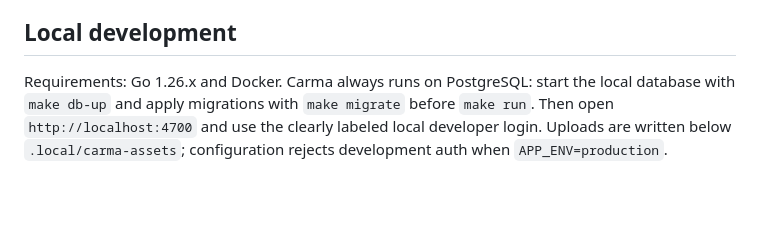
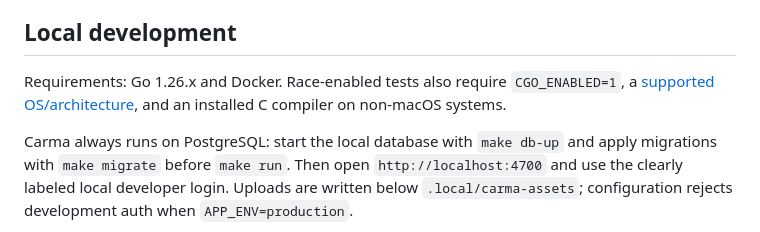
Before and after one commit to bitofbytes-io/carma, a Markdown page: README.md, the part around the change. Rendered like a GitHub page; blank space fills up the shorter version.

Commit message:
docs: document race detector prerequisites

```diff
--- a/README.md
+++ b/README.md
@@ -11,7 +11,11 @@ container build, and CI workflow described by the project plan.
 
 ## Local development
 
-Requirements: Go 1.26.x and Docker. Carma always runs on PostgreSQL: start the
+Requirements: Go 1.26.x and Docker. Race-enabled tests also require
+`CGO_ENABLED=1`, a [supported OS/architecture](https://go.dev/doc/articles/race_detector#Requirements),
+and an installed C compiler on non-macOS systems.
+
+Carma always runs on PostgreSQL: start the
 local database with `make db-up` and apply migrations with `make migrate` before
 `make run`. Then open `http://localhost:4700` and use the clearly labeled local
 developer login. Uploads are written below `.local/carma-assets`; configuration
```
